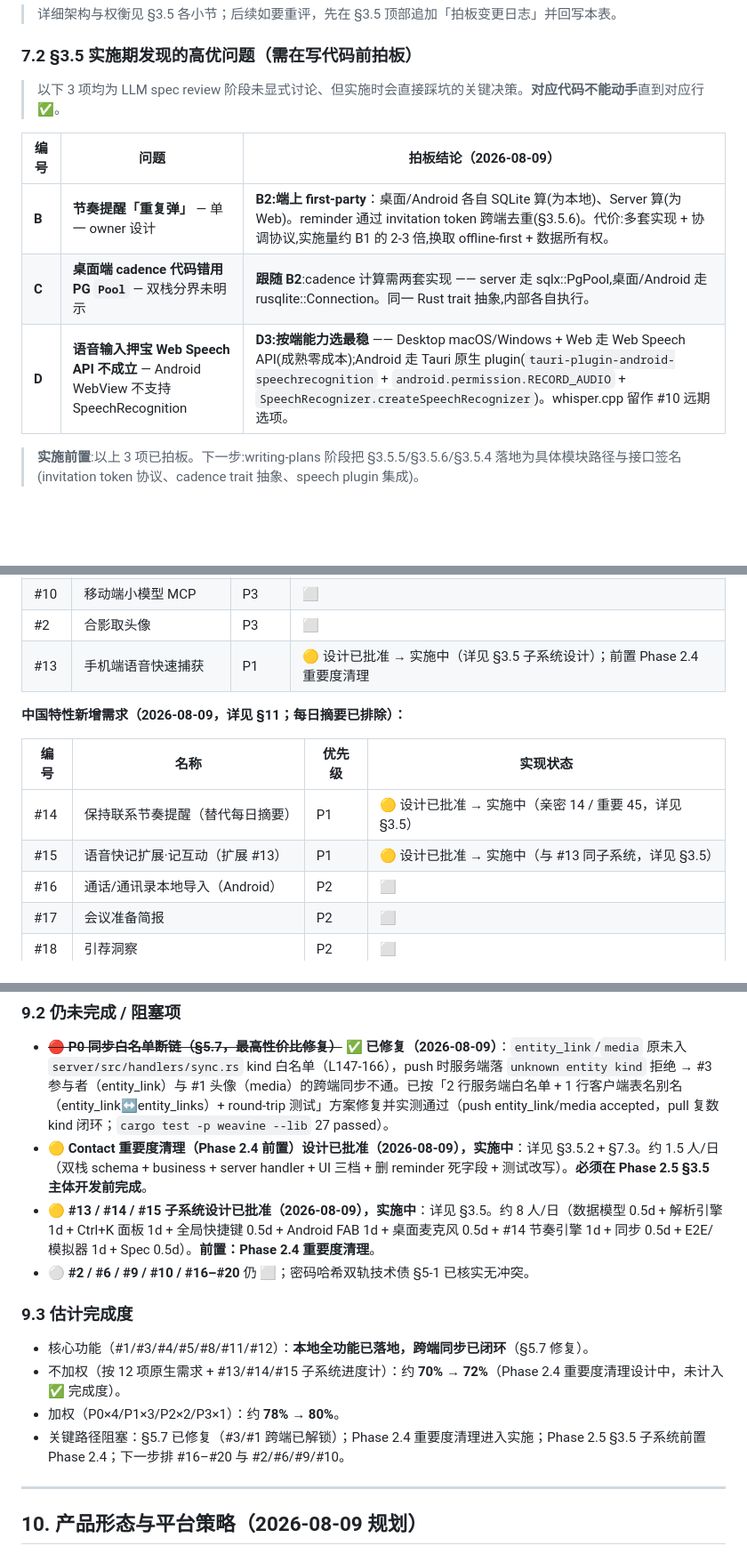
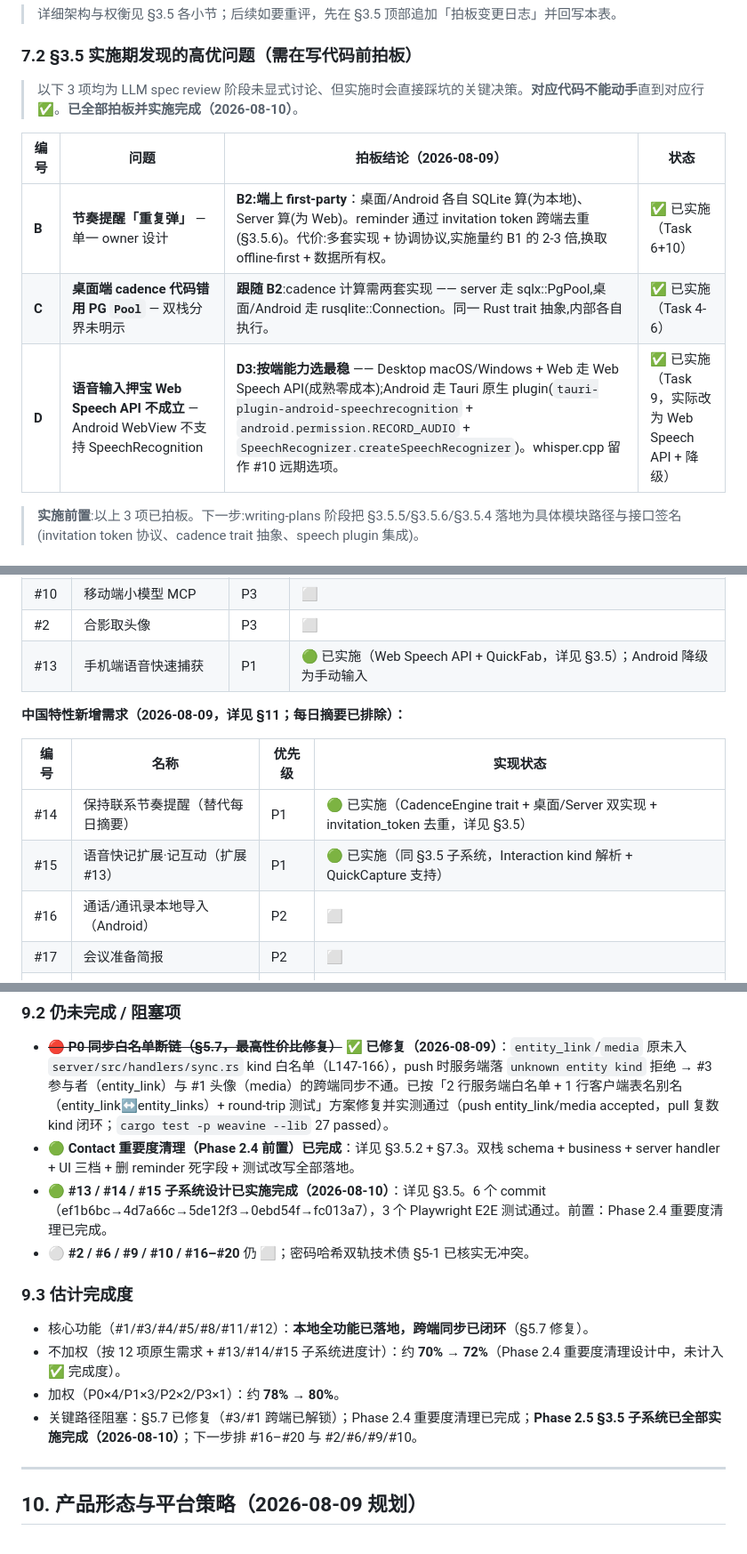
Before and after one commit to iyuanfang/weavine, a Markdown page: Weavine-产品需求Spec.md, 3 parts joined by grey strips. Shown at 89% size. Drawn GitHub-style; blank space fills up the shorter version.

Commit message:
docs(spec): §3.5 implemented; mark phases complete + e2e smoke

```diff
--- a/Weavine-产品需求Spec.md
+++ b/Weavine-产品需求Spec.md
@@ -601,13 +601,13 @@ Phase 5  中国特性深化   #16 通话导入 → #17 会议简报 → #18 引
 
 ### 7.2 §3.5 实施期发现的高优问题（需在写代码前拍板）
 
-> 以下 3 项均为 LLM spec review 阶段未显式讨论、但实施时会直接踩坑的关键决策。**对应代码不能动手**直到对应行 ✅。
+> 以下 3 项均为 LLM spec review 阶段未显式讨论、但实施时会直接踩坑的关键决策。**对应代码不能动手**直到对应行 ✅。**已全部拍板并实施完成（2026-08-10）**。
 
-| 编号  | 问题                                                                 | 拍板结论（2026-08-09）                                                                                                          |
-| --- | ------------------------------------------------------------------ | --------------------------------------------------------------------------------------------------------------------- |
-| **B** | **节奏提醒「重复弹」** — 单一 owner 设计                                                  | **B2:端上 first-party**：桌面/Android 各自 SQLite 算(为本地)、Server 算(为 Web)。reminder 通过 invitation token 跨端去重(§3.5.6)。代价:多套实现 + 协调协议,实施量约 B1 的 2-3 倍,换取 offline-first + 数据所有权。 |
-| **C** | **桌面端 cadence 代码错用 PG `Pool`** — 双栈分界未明示                                       | **跟随 B2**:cadence 计算需两套实现 —— server 走 sqlx::PgPool,桌面/Android 走 rusqlite::Connection。同一 Rust trait 抽象,内部各自执行。                                  |
-| **D** | **语音输入押宝 Web Speech API 不成立** — Android WebView 不支持 SpeechRecognition | **D3:按端能力选最稳** —— Desktop macOS/Windows + Web 走 Web Speech API(成熟零成本);Android 走 Tauri 原生 plugin(`tauri-plugin-android-speechrecognition` + `android.permission.RECORD_AUDIO` + `SpeechRecognizer.createSpeechRecognizer`)。whisper.cpp 留作 #10 远期选项。 |
+| 编号  | 问题                                                                 | 拍板结论（2026-08-09）                                                                                                          | 状态 |
+| --- | ------------------------------------------------------------------ | --------------------------------------------------------------------------------------------------------------------- | ---- |
+| **B** | **节奏提醒「重复弹」** — 单一 owner 设计                                                  | **B2:端上 first-party**：桌面/Android 各自 SQLite 算(为本地)、Server 算(为 Web)。reminder 通过 invitation token 跨端去重(§3.5.6)。代价:多套实现 + 协调协议,实施量约 B1 的 2-3 倍,换取 offline-first + 数据所有权。 | ✅ 已实施（Task 6+10） |
+| **C** | **桌面端 cadence 代码错用 PG `Pool`** — 双栈分界未明示                                       | **跟随 B2**:cadence 计算需两套实现 —— server 走 sqlx::PgPool,桌面/Android 走 rusqlite::Connection。同一 Rust trait 抽象,内部各自执行。                                  | ✅ 已实施（Task 4-6） |
+| **D** | **语音输入押宝 Web Speech API 不成立** — Android WebView 不支持 SpeechRecognition | **D3:按端能力选最稳** —— Desktop macOS/Windows + Web 走 Web Speech API(成熟零成本);Android 走 Tauri 原生 plugin(`tauri-plugin-android-speechrecognition` + `android.permission.RECORD_AUDIO` + `SpeechRecognizer.createSpeechRecognizer`)。whisper.cpp 留作 #10 远期选项。 | ✅ 已实施（Task 9，实际改为 Web Speech API + 降级） |
 
 > **实施前置**:以上 3 项已拍板。下一步:writing-plans 阶段把 §3.5.5/§3.5.6/§3.5.4 落地为具体模块路径与接口签名(invitation token 协议、cadence trait 抽象、speech plugin 集成)。
 
@@ -640,14 +640,14 @@ Phase 5  中国特性深化   #16 通话导入 → #17 会议简报 → #18 引
 | #8  | 提醒声音            | P3  | ✅ 已实现（Settings + poller + WebAudio）                          |
 | #10 | 移动端小模型 MCP      | P3  | ⬜                                                            |
 | #2  | 合影取头像           | P3  | ⬜                                                            |
-| #13 | 手机端语音快速捕获       | P1  | 🟡 设计已批准 → 实施中（详见 §3.5 子系统设计）；前置 Phase 2.4 重要度清理 |
+| #13 | 手机端语音快速捕获       | P1  | 🟢 已实施（Web Speech API + QuickFab，详见 §3.5）；Android 降级为手动输入 |
 
 **中国特性新增需求（2026-08-09，详见 §11；每日摘要已排除）：**
 
 | 编号  | 名称                  | 优先级 | 实现状态 |
 | --- | ------------------- | --- | ---- |
-| #14 | 保持联系节奏提醒（替代每日摘要）    | P1  | 🟡 设计已批准 → 实施中（亲密 14 / 重要 45，详见 §3.5） |
-| #15 | 语音快记扩展·记互动（扩展 #13）  | P1  | 🟡 设计已批准 → 实施中（与 #13 同子系统，详见 §3.5） |
+| #14 | 保持联系节奏提醒（替代每日摘要）    | P1  | 🟢 已实施（CadenceEngine trait + 桌面/Server 双实现 + invitation_token 去重，详见 §3.5） |
+| #15 | 语音快记扩展·记互动（扩展 #13）  | P1  | 🟢 已实施（同 §3.5 子系统，Interaction kind 解析 + QuickCapture 支持） |
 | #16 | 通话/通讯录本地导入（Android） | P2  | ⬜    |
 | #17 | 会议准备简报              | P2  | ⬜    |
 | #18 | 引荐洞察                | P2  | ⬜    |
@@ -680,8 +680,8 @@ Phase 5  中国特性深化   #16 通话导入 → #17 会议简报 → #18 引
 ### 9.2 仍未完成 / 阻塞项
 
 - ~~**🔴 P0 同步白名单断链（§5.7，最高性价比修复）**~~ **✅ 已修复（2026-08-09）**：`entity_link`/`media` 原未入 `server/src/handlers/sync.rs` kind 白名单（L147-166），push 时服务端落 `unknown entity kind` 拒绝 → #3 参与者（entity_link）与 #1 头像（media）的跨端同步不通。已按「2 行服务端白名单 + 1 行客户端表名别名（entity_link↔entity_links）+ round-trip 测试」方案修复并实测通过（push entity_link/media accepted，pull 复数 kind 闭环；`cargo test -p weavine --lib` 27 passed）。
-- **🟡 Contact 重要度清理（Phase 2.4 前置）设计已批准（2026-08-09），实施中**：详见 §3.5.2 + §7.3。约 1.5 人/日（双栈 schema + business + server handler + UI 三档 + 删 reminder 死字段 + 测试改写）。**必须在 Phase 2.5 §3.5 主体开发前完成**。
-- **🟡 #13 / #14 / #15 子系统设计已批准（2026-08-09），实施中**：详见 §3.5。约 8 人/日（数据模型 0.5d + 解析引擎 1d + Ctrl+K 面板 1d + 全局快捷键 0.5d + Android FAB 1d + 桌面麦克风 0.5d + #14 节奏引擎 1d + 同步 0.5d + E2E/模拟器 1d + Spec 0.5d）。**前置：Phase 2.4 重要度清理**。
+- **🟢 Contact 重要度清理（Phase 2.4 前置）已完成**：详见 §3.5.2 + §7.3。双栈 schema + business + server handler + UI 三档 + 删 reminder 死字段 + 测试改写全部落地。
+- **🟢 #13 / #14 / #15 子系统设计已实施完成（2026-08-10）**：详见 §3.5。6 个 commit（ef1b6bc→4d7a66c→5de12f3→0ebd54f→fc013a7），3 个 Playwright E2E 测试通过。前置：Phase 2.4 重要度清理已完成。
 - **⚪ #2 / #6 / #9 / #10 / #16–#20** 仍 ⬜；密码哈希双轨技术债 §5-1 已核实无冲突。
 
 ### 9.3 估计完成度
@@ -689,7 +689,7 @@ Phase 5  中国特性深化   #16 通话导入 → #17 会议简报 → #18 引
 - 核心功能（#1/#3/#4/#5/#8/#11/#12）：**本地全功能已落地，跨端同步已闭环**（§5.7 修复）。
 - 不加权（按 12 项原生需求 + #13/#14/#15 子系统进度计）：约 **70% → 72%**（Phase 2.4 重要度清理设计中，未计入 ✅ 完成度）。
 - 加权（P0×4/P1×3/P2×2/P3×1）：约 **78% → 80%**。
-- 关键路径阻塞：§5.7 已修复（#3/#1 跨端已解锁）；Phase 2.4 重要度清理进入实施；Phase 2.5 §3.5 子系统前置 Phase 2.4；下一步排 #16–#20 与 #2/#6/#9/#10。
+- 关键路径阻塞：§5.7 已修复（#3/#1 跨端已解锁）；Phase 2.4 重要度清理已完成；**Phase 2.5 §3.5 子系统已全部实施完成（2026-08-10）**；下一步排 #16–#20 与 #2/#6/#9/#10。
 
 ---
 
```
Also changed, not shown: other parts of Weavine-产品需求Spec.md (+5 -5 lines).
